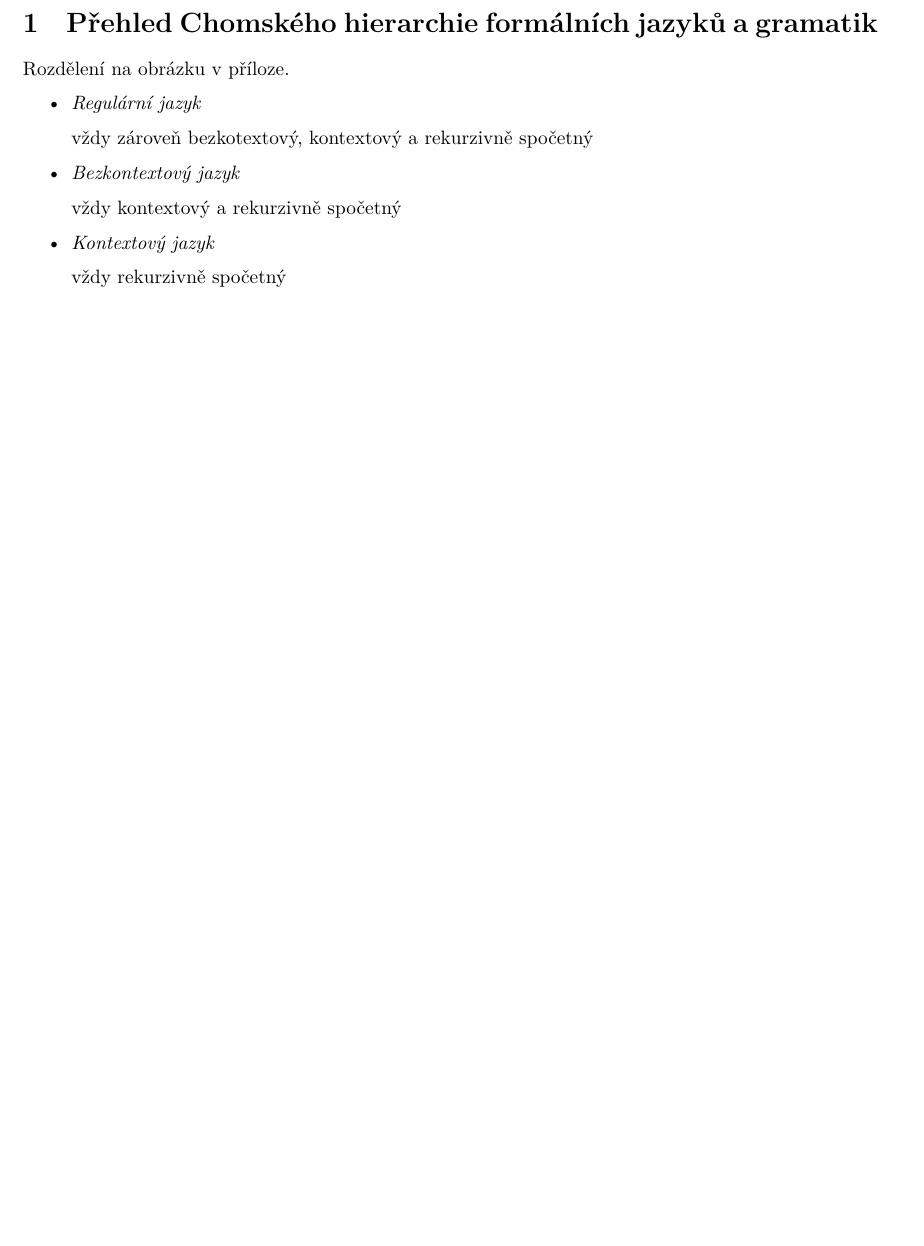
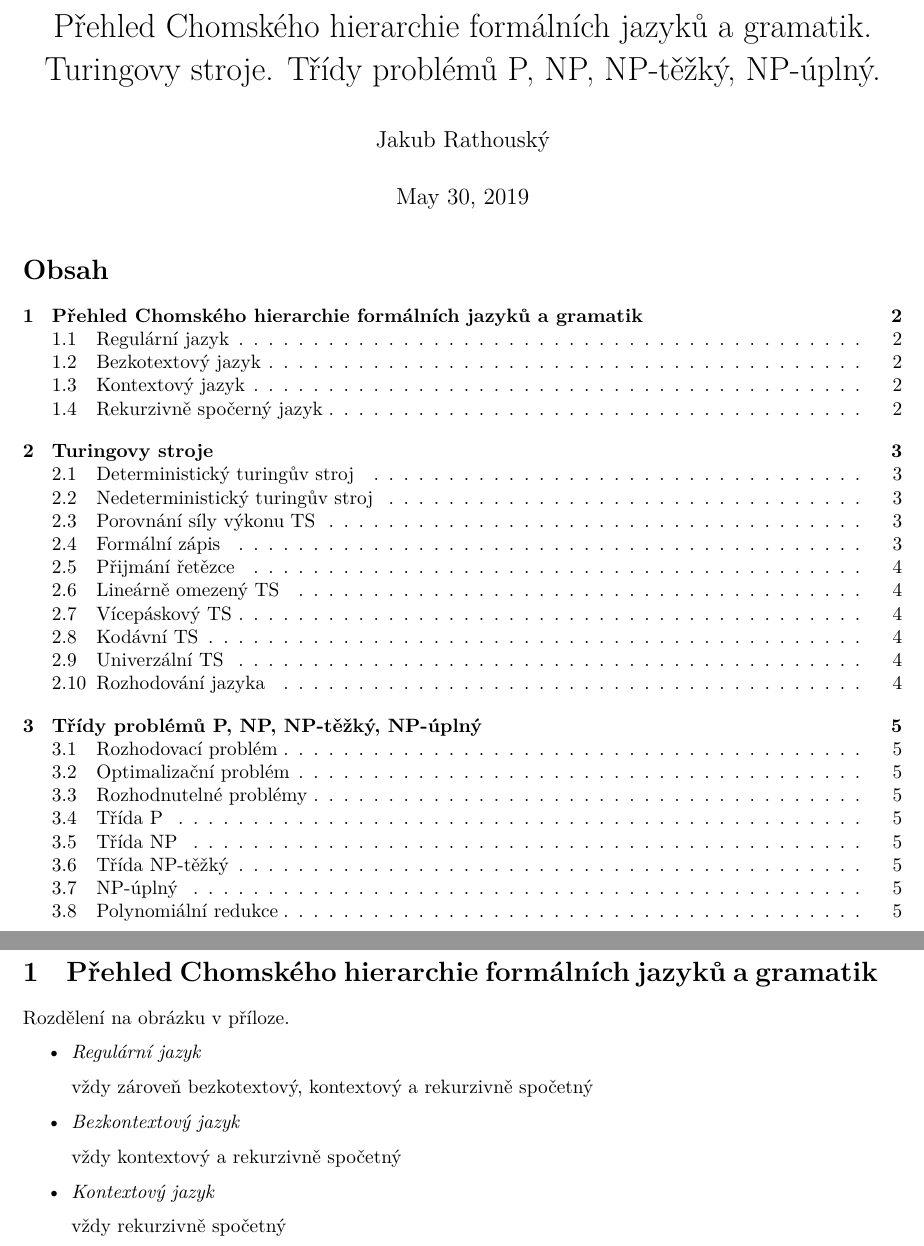
Before and after one commit to fit-szz/szz-bootcamp, a LaTeX document (topics/bi-spol-1/bi-spol-1.tex): part of page 1 of 4 before the commit and two parts of pages 1 and 2 of 5 after it, the two joined at a grey line, cut at the place of the change, the shorter picture padded with empty space. Compiled offline with XeLaTeX.

Commit message:
Add tile and content to bi-spol-1 and bi-spol-14

```diff
--- a/topics/bi-spol-1/bi-spol-1.tex
+++ b/topics/bi-spol-1/bi-spol-1.tex
@@ -1,6 +1,13 @@
 \documentclass{szzclass}
+
+\title{Přehled Chomského hierarchie formálních jazyků a gramatik. Turingovy stroje. Třídy problémů P, NP, NP-těžký, NP-úplný.}
+\author{Jakub Rathouský}
+
 \begin{document}
-\title{BI-SPOL-1}
+\maketitle
+\tableofcontents
+\newpage
+
 \section{Přehled Chomského hierarchie formálních ja\-zyků a gramatik}
 
 Rozdělení na obrázku v příloze.
```
Also changed, not shown: topics/bi-spol-14/bi-spol-14.tex (+5 -2 lines).
